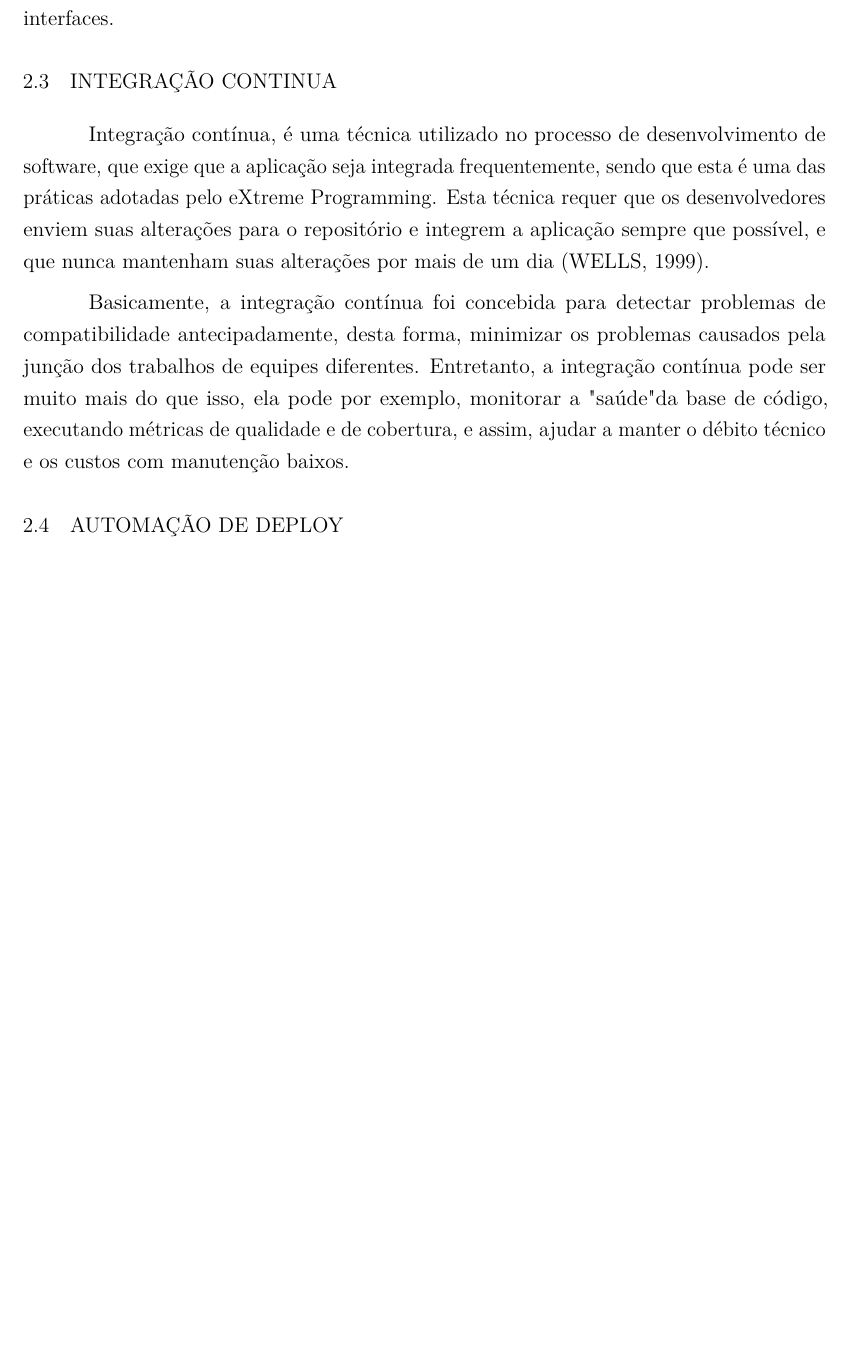
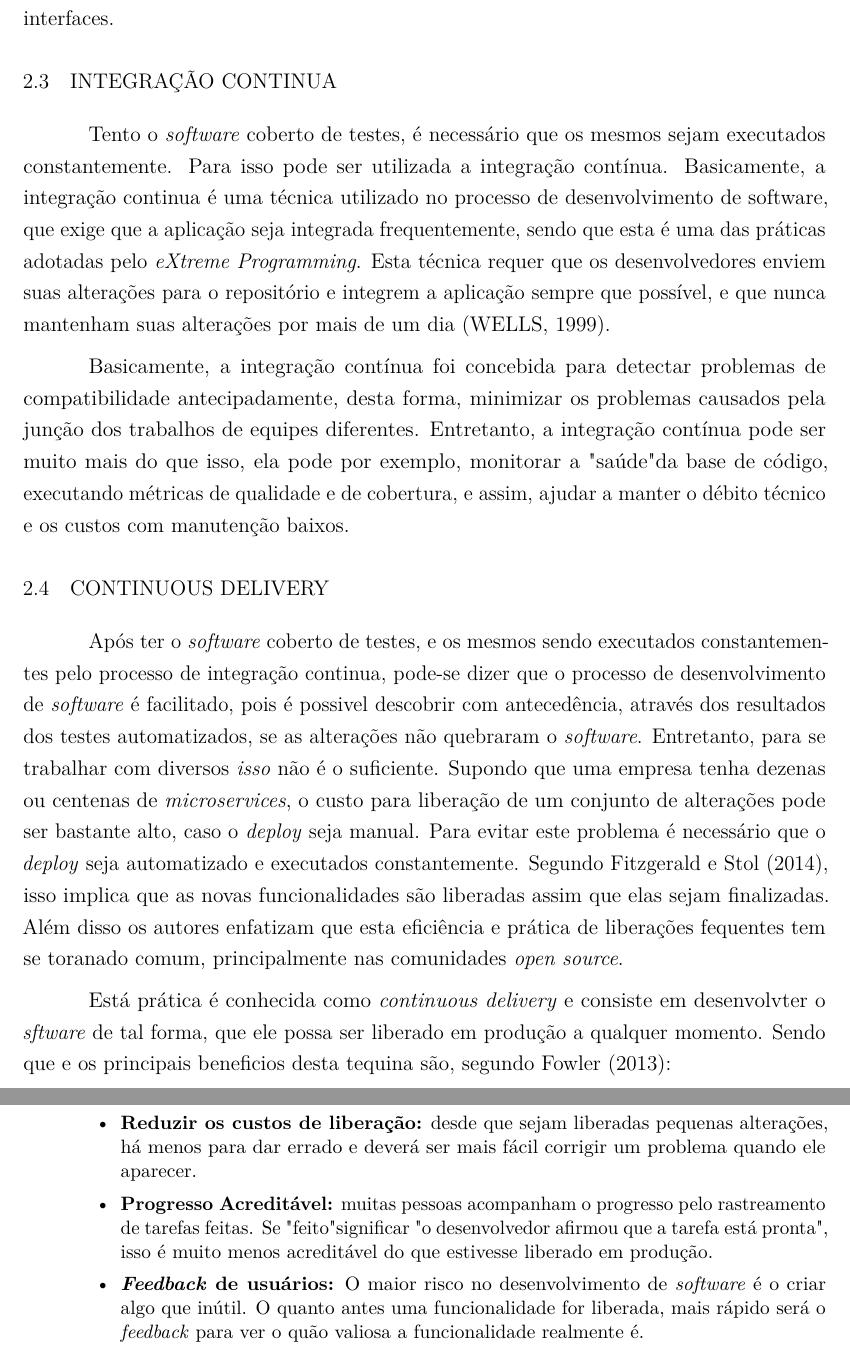
Before and after one commit to lucasmerencia/monografia, a LaTeX document (monografia.tex, which reads capitulos/fundamentacao.tex): part of page 15 of 17 before the commit and two parts of pages 15 and 16 of 18 after it, the two joined at a grey line, cut so that both start at the same text, the shorter picture padded with empty space. Compiled offline with pdfLaTeX.

Commit message:
continuous delivery

```diff
--- a/capitulos/fundamentacao.tex
+++ b/capitulos/fundamentacao.tex
@@ -25,8 +25,20 @@ Diferente dos testes unitários, que verificam as menores únidades do \textit{s
 
 \section{INTEGRAÇÃO CONTINUA}
 
-Integração contínua, é uma técnica utilizado no processo de desenvolvimento de software, que exige que a aplicação seja integrada frequentemente, sendo que esta é uma das práticas adotadas pelo eXtreme Programming. Esta técnica requer que os desenvolvedores enviem suas alterações para o repositório e integrem a aplicação sempre que possível, e que nunca mantenham suas alterações por mais de um dia \cite{wells}.
+Tento o \textit{software} coberto de testes, é necessário que os mesmos sejam executados constantemente. Para isso pode ser utilizada a integração contínua. Basicamente, a integração continua é uma técnica utilizado no processo de desenvolvimento de software, que exige que a aplicação seja integrada frequentemente, sendo que esta é uma das práticas adotadas pelo \textit{eXtreme Programming}. Esta técnica requer que os desenvolvedores enviem suas alterações para o repositório e integrem a aplicação sempre que possível, e que nunca mantenham suas alterações por mais de um dia \cite{wells}.
 
 Basicamente, a integração contínua foi concebida para detectar problemas de compatibilidade antecipadamente, desta forma, minimizar os problemas causados pela junção dos trabalhos de equipes diferentes. Entretanto, a integração contínua pode ser muito mais do que isso, ela pode por exemplo, monitorar a "saúde"  da base de código, executando métricas de qualidade e de cobertura, e assim, ajudar a manter o débito técnico e os custos com manutenção baixos.
 
-\section{AUTOMAÇÃO DE DEPLOY}
+\section{CONTINUOUS DELIVERY}
+
+Após ter o \textit{software} coberto de testes, e os mesmos sendo executados constantementes pelo processo de integração continua, pode-se dizer que o processo de desenvolvimento de \textit{software} é facilitado, pois é possivel descobrir com antecedência, através dos resultados dos testes automatizados, se as alterações não quebraram o \textit{software}. Entretanto, para se trabalhar com diversos \textit{isso} não é o suficiente. Supondo que uma empresa tenha dezenas ou centenas de \textit{microservices}, o custo para liberação de um conjunto de alterações pode ser bastante alto, caso o \textit{deploy} seja manual. Para evitar este problema é necessário que o \textit{deploy} seja automatizado e executados constantemente. Segundo \citeonline{brian}, isso implica que as novas funcionalidades são liberadas assim que elas sejam finalizadas. Além disso os autores enfatizam que esta eficiência e prática de liberações fequentes tem se toranado comum, principalmente nas comunidades \textit{open source}.
+
+Está prática é conhecida como \textit{continuous delivery} e consiste em desenvolvter o \textit{sftware} de tal forma, que ele possa ser liberado em produção a qualquer momento. Sendo que e os principais beneficios desta tequina são, segundo \citeonline{fowler:01}:
+
+\begin{citacao}
+\begin{itemize}
+\item \textbf{Reduzir os custos de liberação:} desde que sejam liberadas pequenas alterações, há menos para dar errado e deverá ser mais fácil corrigir um problema quando ele aparecer.
+\item \textbf{Progresso Acreditável:} muitas pessoas acompanham o progresso pelo rastreamento de tarefas feitas. Se "feito" significar "o desenvolvedor afirmou que a tarefa está pronta", isso é muito menos acreditável do que estivesse liberado em produção.
+\item \textbf{\textit{Feedback} de usuários:} O maior risco no desenvolvimento de \textit{software} é o criar algo que inútil. O quanto antes uma funcionalidade for liberada, mais rápido será o \textit{feedback} para ver o quão valiosa a funcionalidade realmente é.
+\end{itemize}
+\end{citacao}
```
Also changed, not shown: referencias.bib (+17 -0 lines), capitulos/fundamentacao.tex (2 more changed lines).
